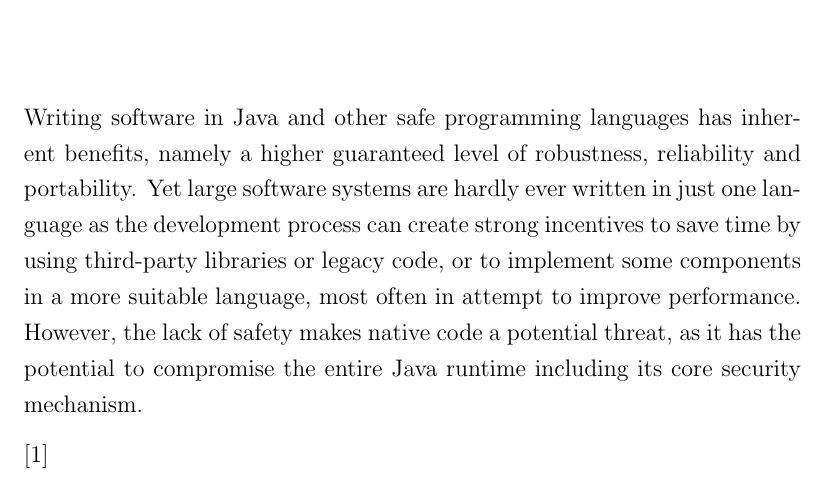
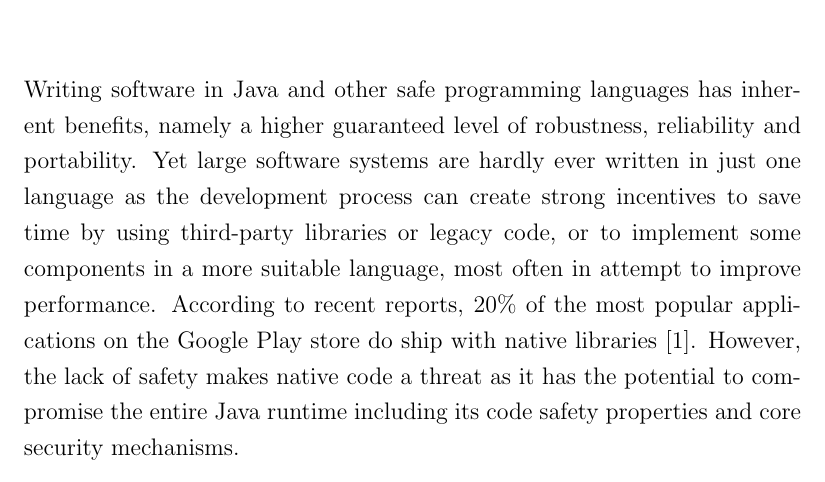
Before and after one commit to davidbrazdil/cherivm-diss, a LaTeX thesis (acs-dissertation.tex): part of page 11 of 39, cut so that both start at the same text. Compiled offline with pdfLaTeX.

Commit message:
Introduction: rephrased first paragraph

```diff
--- a/acs-dissertation.tex
+++ b/acs-dissertation.tex
@@ -80,9 +80,9 @@
 
 \chapter{Introduction}
 
-Writing software in Java and other safe programming languages has inherent benefits, namely a higher guaranteed level of robustness, reliability and portability. Yet large software systems are hardly ever written in just one language as the development process can create strong incentives to save time by using third-party libraries or legacy code, or to implement some components in a more suitable language, most often in attempt to improve performance. However, the lack of safety makes native code a potential threat, as it has the potential to compromise the entire Java runtime including its core security mechanism.
+Writing software in Java and other safe programming languages has inherent benefits, namely a higher guaranteed level of robustness, reliability and portability. Yet large software systems are hardly ever written in just one language as the development process can create strong incentives to save time by using third-party libraries or legacy code, or to implement some components in a more suitable language, most often in attempt to improve performance. According to recent reports, 20\% of the most popular applications on the Google Play store do ship with native libraries~\cite{poeplau2014execute}. However, the lack of safety makes native code a threat as it has the potential to compromise the entire Java runtime including its code safety properties and core security mechanisms.
 
-\cite{poeplau2014execute}
+
 
 
 \chapter{Background}
```
